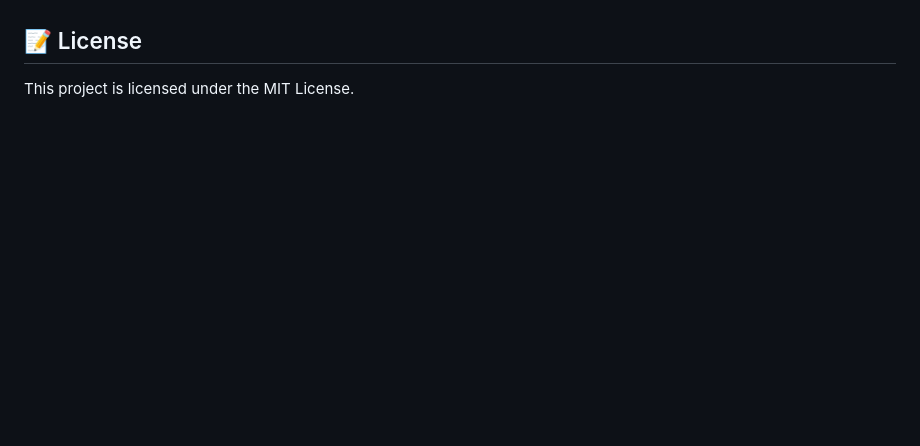
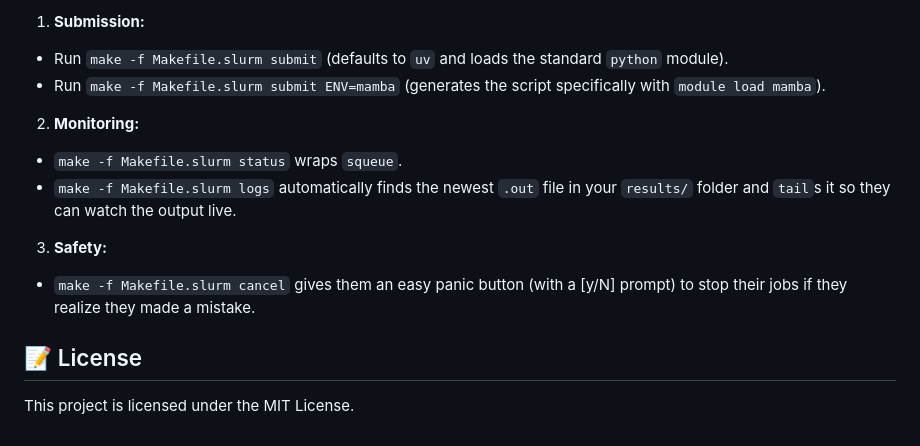
Before and after one commit to erolrecep/scientific_python_workflow_hpc, a Markdown page: README.md, the part around one of its changes. Rendered like a GitHub page; blank space fills up the shorter version.

```diff
--- a/README.md
+++ b/README.md
@@ -162,3 +240,18 @@ Submit using: `sbatch job.sbatch`. Once complete, you can review `results/hpc_jo
+1. **Submission:**
+* Run `make -f Makefile.slurm submit` (defaults to `uv` and loads the standard `python` module).
+* Run `make -f Makefile.slurm submit ENV=mamba` (generates the script specifically with `module load mamba`).
+
+
+2. **Monitoring:**
+* `make -f Makefile.slurm status` wraps `squeue`.
+* `make -f Makefile.slurm logs` automatically finds the newest `.out` file in your `results/` folder and `tail`s it so they can watch the output live.
+
+
+3. **Safety:**
+* `make -f Makefile.slurm cancel` gives them an easy panic button (with a [y/N] prompt) to stop their jobs if they realize they made a mistake.
+
+
+
 ## 📝 License
 
 This project is licensed under the MIT License.
```
Also changed, not shown: other parts of README.md (+78 -0 lines).
